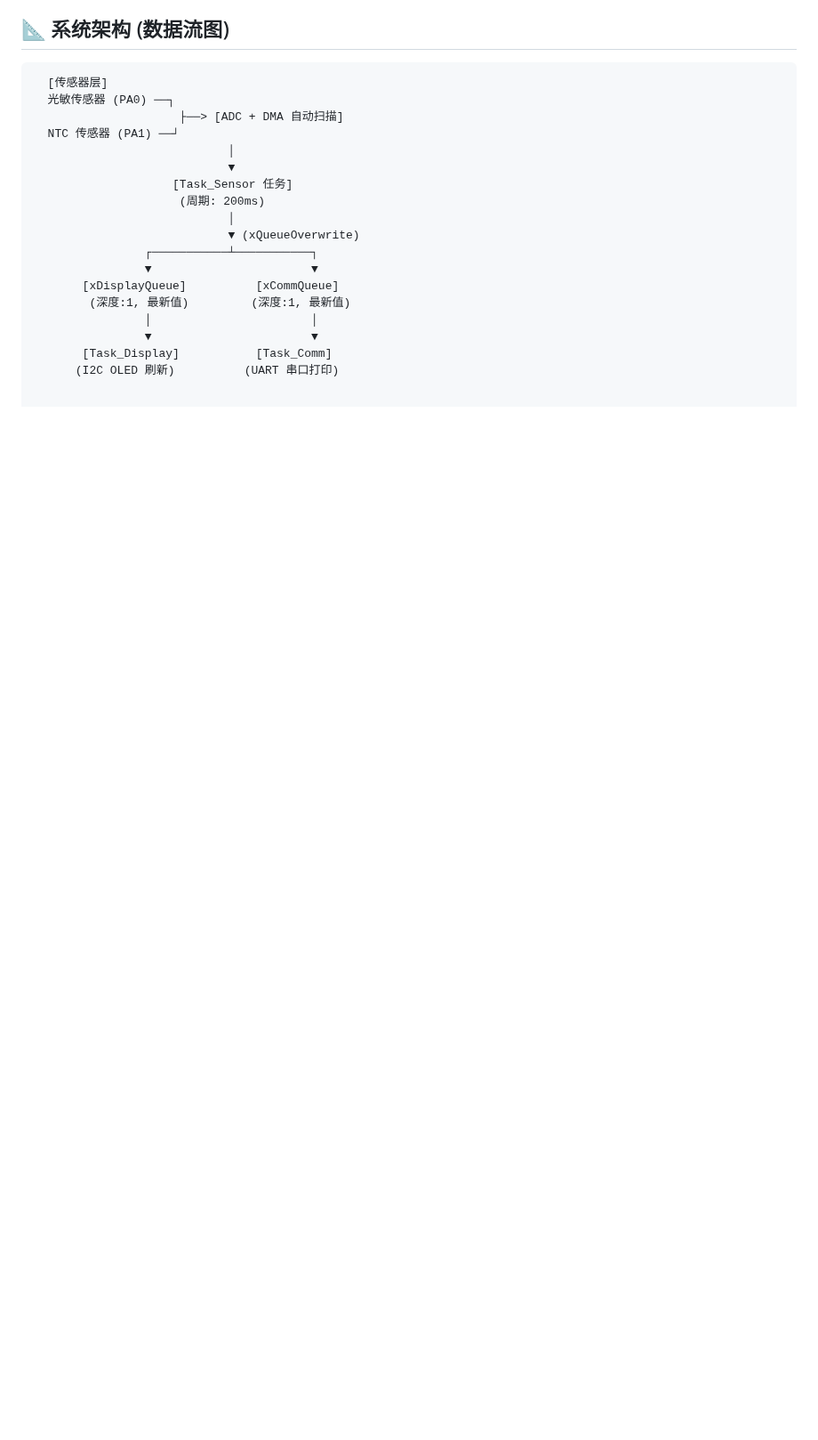
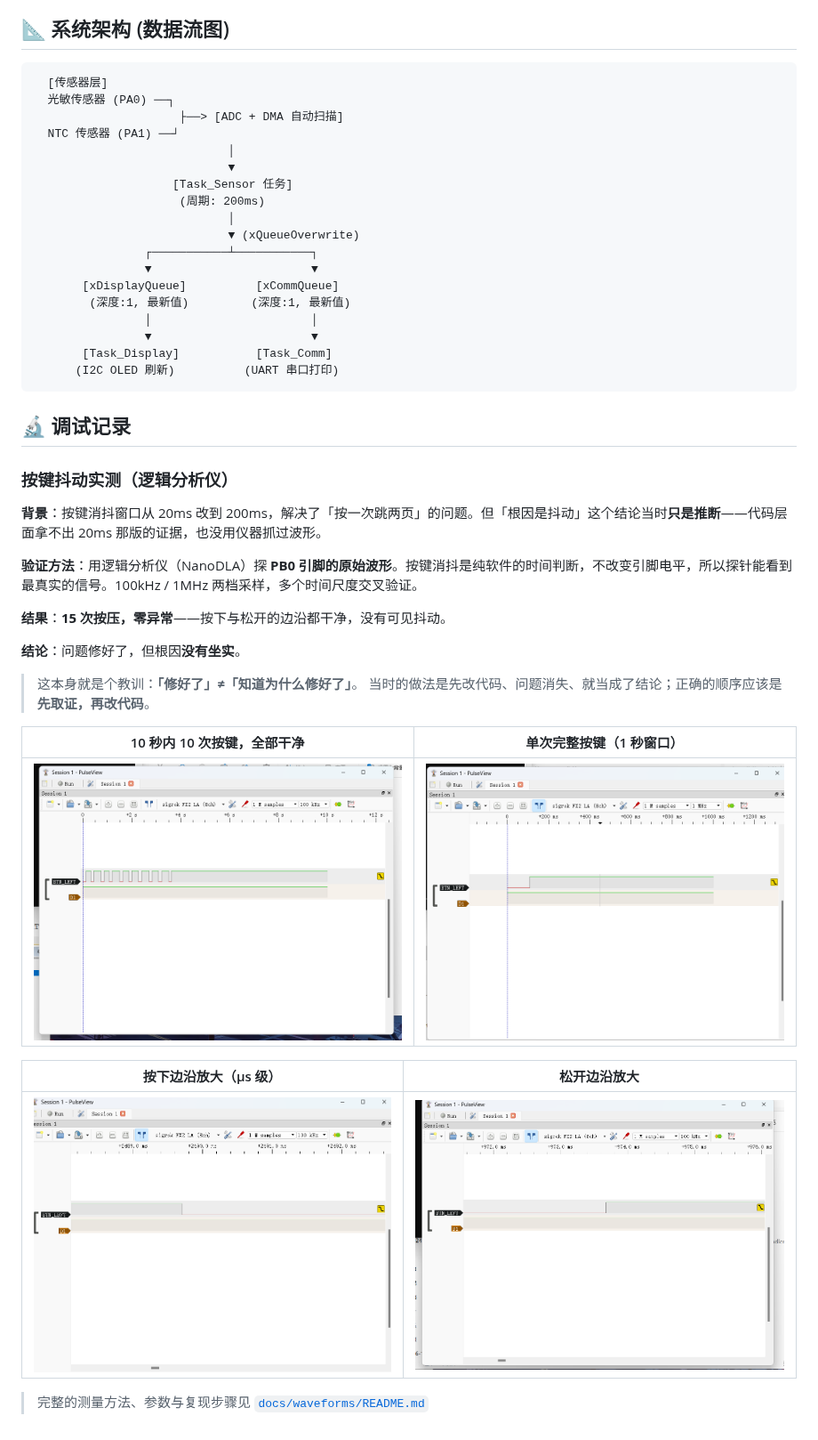
Before and after one commit to sjsnsnn/STM32_Weather_Station, a Markdown page: README.md, the part around the change. Shown at 89% size. GitHub-like rendering; pictures changed too: docs/waveforms/01-overview-10-presses.png (added), docs/waveforms/02-single-press-full.png (added), docs/waveforms/03-falling-edge-zoom.png (added); blank space fills up the shorter version.

````diff
--- a/README.md
+++ b/README.md
@@ -31,3 +31,29 @@
                 ▼                       ▼
        [Task_Display]           [Task_Comm]
       (I2C OLED 刷新)          (UART 串口打印)
+```
+
+## 🔬 调试记录
+
+### 按键抖动实测（逻辑分析仪）
+
+**背景**：按键消抖窗口从 20ms 改到 200ms，解决了「按一次跳两页」的问题。但「根因是抖动」这个结论当时**只是推断**——代码层面拿不出 20ms 那版的证据，也没用仪器抓过波形。
+
+**验证方法**：用逻辑分析仪（NanoDLA）探 **PB0 引脚的原始波形**。按键消抖是纯软件的时间判断，不改变引脚电平，所以探针能看到最真实的信号。100kHz / 1MHz 两档采样，多个时间尺度交叉验证。
+
+**结果**：**15 次按压，零异常**——按下与松开的边沿都干净，没有可见抖动。
+
+**结论**：问题修好了，但根因**没有坐实**。
+
+> 这本身就是个教训：**「修好了」≠「知道为什么修好了」**。
+> 当时的做法是先改代码、问题消失、就当成了结论；正确的顺序应该是**先取证，再改代码**。
+
+| 10 秒内 10 次按键，全部干净 | 单次完整按键（1 秒窗口） |
+|:---:|:---:|
+| ![10 次按键](docs/waveforms/01-overview-10-presses.png) | ![单次按键](docs/waveforms/02-single-press-full.png) |
+
+| 按下边沿放大（µs 级） | 松开边沿放大 |
+|:---:|:---:|
+| ![按下边沿](docs/waveforms/03-falling-edge-zoom.png) | ![松开边沿](docs/waveforms/04-rising-edge-zoom.png) |
+
+> 完整的测量方法、参数与复现步骤见 [`docs/waveforms/README.md`](docs/waveforms/README.md)
````
Also changed, not shown: docs/waveforms/README.md (added, +130 -0 lines).
